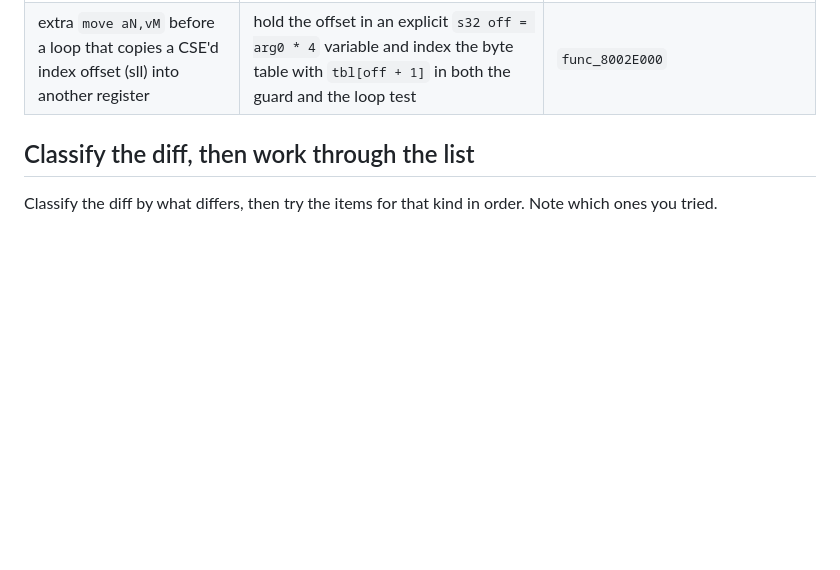
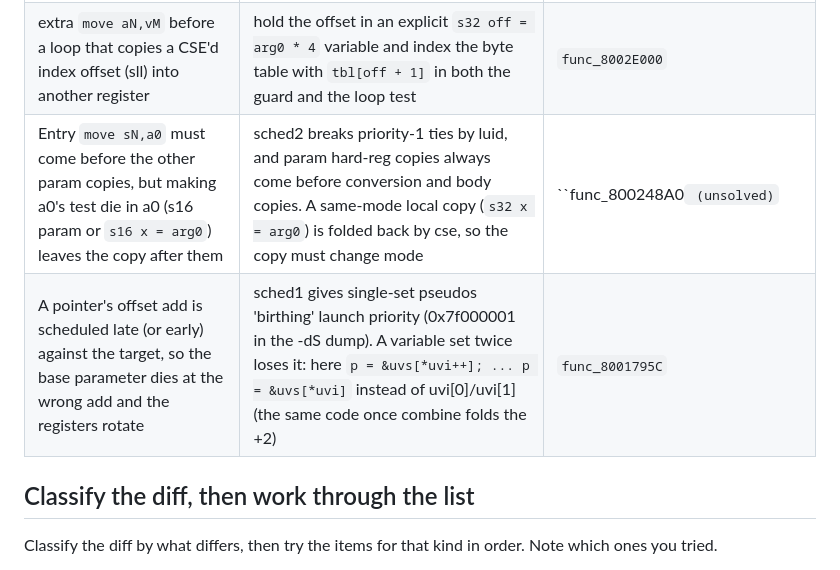
Before and after one commit to jake-r-r-w/crash_bash_decomp, a Markdown page: docs/MATCHING.md, the part around the change. Rendered like a GitHub page; blank space fills up the shorter version.

```diff
--- a/docs/MATCHING.md
+++ b/docs/MATCHING.md
@@ -358,6 +358,8 @@ match or a park adds a row here** (not only an AGENT_LOG paragraph).
 | `lui` of hoisted loop invariants emitted in the wrong order, and `addu v1,s4,v1` vs target `addu v1,v1,s4` | hoist the table address into a `u32 tab = (u32)D_X;` local before the do-while and write `*(s16 *)(c*2 + (m<<9) + tab)` | `func_800246D0` |
 | xy argument built with `and 0xFFFF0000` / `andi 0xFFFF` / `or` (s-reg order off, sll lands in a temp, mask CSE'd in the wrong reg) | pass a register-resident 4-byte struct by value: `typedef struct { s32 x:16; s32 y:16; } P;` and set fields (`p.y = y; p.x = x;` then `p.x = ...` per call). With s16 fields the struct is BLKmode and goes to the stack. Sibling func_800243A0 shows the same idiom (andi on an uninitialised s-reg, `sra 16` to read y) | `func_800248A0` |
 | extra `move aN,vM` before a loop that copies a CSE'd index offset (sll) into another register | hold the offset in an explicit `s32 off = arg0 * 4` variable and index the byte table with `tbl[off + 1]` in both the guard and the loop test | `func_8002E000` |
+| Entry `move sN,a0` must come before the other param copies, but making a0's test die in a0 (s16 param or `s16 x = arg0`) leaves the copy after them | sched2 breaks priority-1 ties by luid, and param hard-reg copies always come before conversion and body copies. A same-mode local copy (`s32 x = arg0`) is folded back by cse, so the copy must change mode | ``func_800248A0` (unsolved)` |
+| A pointer's offset add is scheduled late (or early) against the target, so the base parameter dies at the wrong add and the registers rotate | sched1 gives single-set pseudos 'birthing' launch priority (0x7f000001 in the -dS dump). A variable set twice loses it: here `p = &uvs[*uvi++]; ... p = &uvs[*uvi]` instead of uvi[0]/uvi[1] (the same code once combine folds the +2) | `func_8001795C` |
 
 ## Classify the diff, then work through the list
 
```
Also changed, not shown: docs/AGENT_LOG.md (+6 -0 lines).
